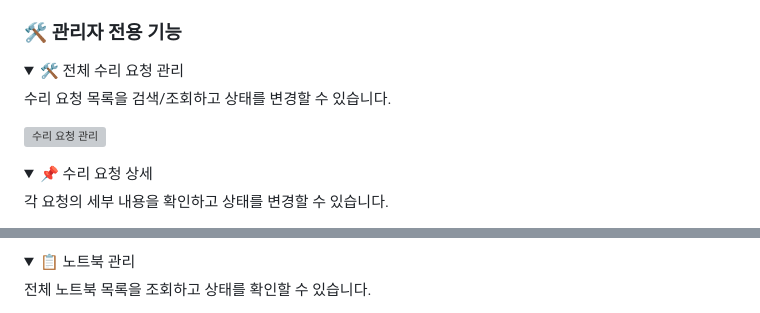
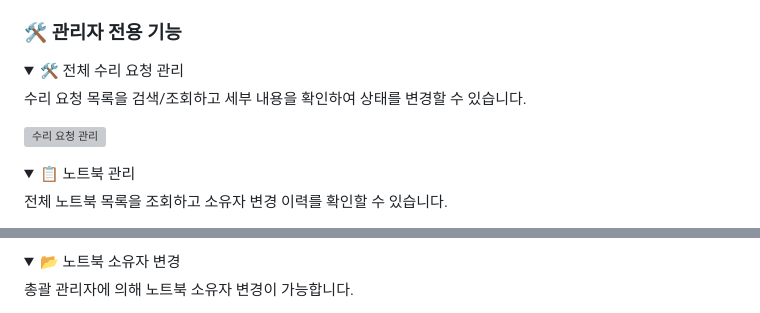
Before and after one commit to dob-by/afashslms, a Markdown page: README.md, 2 parts joined by grey strips. GitHub-like rendering; folded sections open; grey boxes are pictures that could not be loaded.

```diff
--- a/README.md
+++ b/README.md
@@ -232,13 +232,13 @@ $ ./gradlew bootRun
 <details>
   <summary>🛠 전체 수리 요청 관리</summary>
 
-  수리 요청 목록을 검색/조회하고 상태를 변경할 수 있습니다.
+  수리 요청 목록을 검색/조회하고 세부 내용을 확인하여 상태를 변경할 수 있습니다.
 
   ![수리 요청 관리](./images/admin-repair-manage.gif)
 </details>
 
 <details>
-  <summary>📌 수리 요청 상세</summary>
+  <summary>📋 노트북 관리</summary>
 
-  각 요청의 세부 내용을 확인하고 상태를 변경할 수 있습니다.
+  전체 노트북 목록을 조회하고 소유자 변경 이력를 확인할 수 있습니다.
 
@@ -246,7 +246,7 @@ $ ./gradlew bootRun
 </details>
 
 <details>
-  <summary>📋 노트북 관리</summary>
+  <summary>📂 노트북 소유자 변경</summary>
 
-  전체 노트북 목록을 조회하고 상태를 확인할 수 있습니다.
+  총괄 관리자에 의해 노트북 소유자 변경이 가능합니다.
 
```
Also changed, not shown: other parts of README.md (+2 -10 lines).
